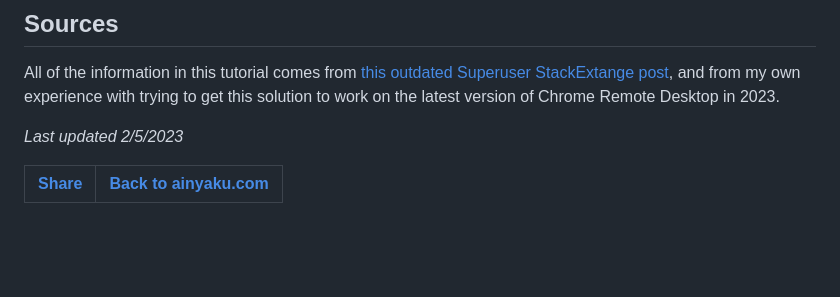
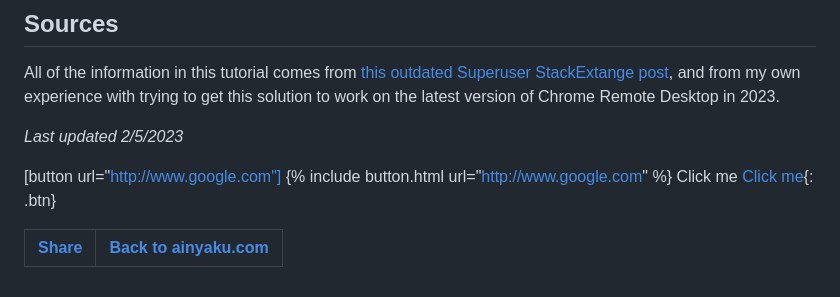
Before and after one commit to Ainyaku/ainyaku.com, a Markdown page: How to install Chrome Remote Desktop on Ubuntu Linux without creating a new session.md, the part around the change. GitHub-like rendering; blank space fills up the shorter version.

```diff
--- a/How to install Chrome Remote Desktop on Ubuntu Linux without creating a new session.md
+++ b/How to install Chrome Remote Desktop on Ubuntu Linux without creating a new session.md
@@ -96,5 +96,10 @@ All of the information in this tutorial comes from [this outdated Superuser Stac
 
 _Last updated 2/5/2023_
 
+[button url="http://www.google.com"]
+{% include button.html url="http://www.google.com" %}
+<button name="button" onclick="http://www.google.com">Click me</button>
+[Click me](http://www.google.com){: .btn}
+
 | [Share](https://ainyaku.com/share-crd-linux-article.html)         | [Back to ainyaku.com](https://ainyaku.com/)
 |---------------|--------------------|
```
